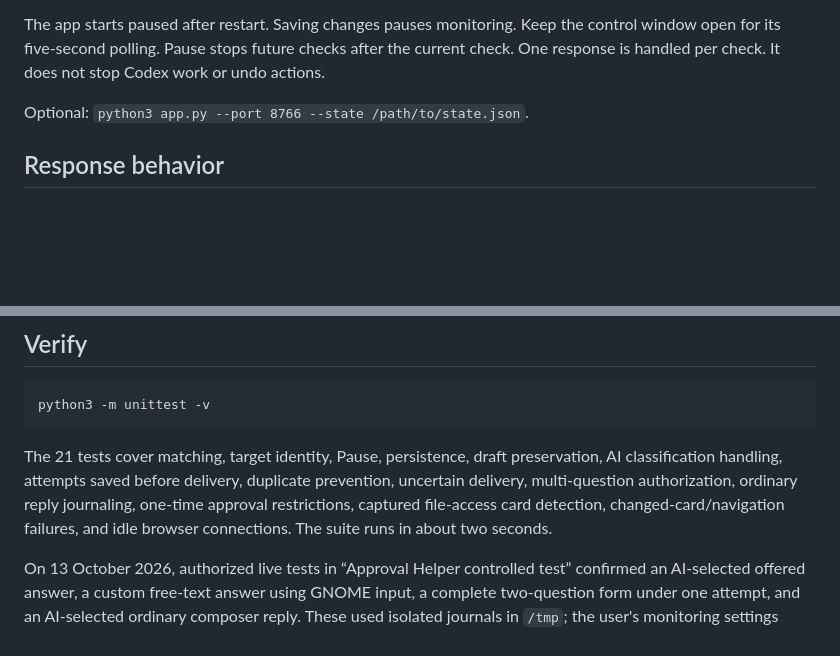
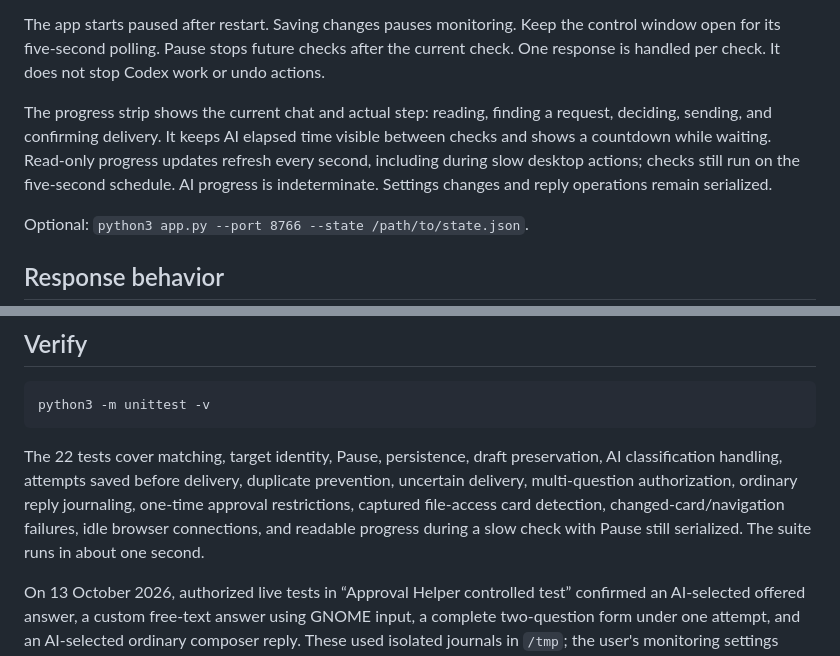
Before and after one commit to ahmedmurtazamalik/zenshin, a Markdown page: README.md, 2 parts joined by grey strips. Rendered like a GitHub page; blank space fills up the shorter version.

Commit message:
Document live progress updates and serialized monitoring operations

````diff
--- a/README.md
+++ b/README.md
@@ -20,6 +20,8 @@ Open http://127.0.0.1:8765. Requires Python 3 and a signed-in `codex` CLI. Deskt
 4. Choose **Preview only** first, or **Send authorized replies** to enable scoped responses, then Start monitoring.
 
 The app starts paused after restart. Saving changes pauses monitoring. Keep the control window open for its five-second polling. Pause stops future checks after the current check. One response is handled per check. It does not stop Codex work or undo actions.
+
+The progress strip shows the current chat and actual step: reading, finding a request, deciding, sending, and confirming delivery. It keeps AI elapsed time visible between checks and shows a countdown while waiting. Read-only progress updates refresh every second, including during slow desktop actions; checks still run on the five-second schedule. AI progress is indeterminate. Settings changes and reply operations remain serialized.
 
 Optional: `python3 app.py --port 8766 --state /path/to/state.json`.
 
@@ -69,6 +71,6 @@ No credentials are extracted, internal approvals fabricated, or managed restrict
 python3 -m unittest -v
 ```
 
-The 21 tests cover matching, target identity, Pause, persistence, draft preservation, AI classification handling, attempts saved before delivery, duplicate prevention, uncertain delivery, multi-question authorization, ordinary reply journaling, one-time approval restrictions, captured file-access card detection, changed-card/navigation failures, and idle browser connections. The suite runs in about two seconds.
+The 22 tests cover matching, target identity, Pause, persistence, draft preservation, AI classification handling, attempts saved before delivery, duplicate prevention, uncertain delivery, multi-question authorization, ordinary reply journaling, one-time approval restrictions, captured file-access card detection, changed-card/navigation failures, idle browser connections, and readable progress during a slow check with Pause still serialized. The suite runs in about one second.
 
 On 13 October 2026, authorized live tests in “Approval Helper controlled test” confirmed an AI-selected offered answer, a custom free-text answer using GNOME input, a complete two-question form under one attempt, and an AI-selected ordinary composer reply. These used isolated journals in `/tmp`; the user's monitoring settings were preserved. The existing demo video predates AI mode and these additional desktop paths.
````
